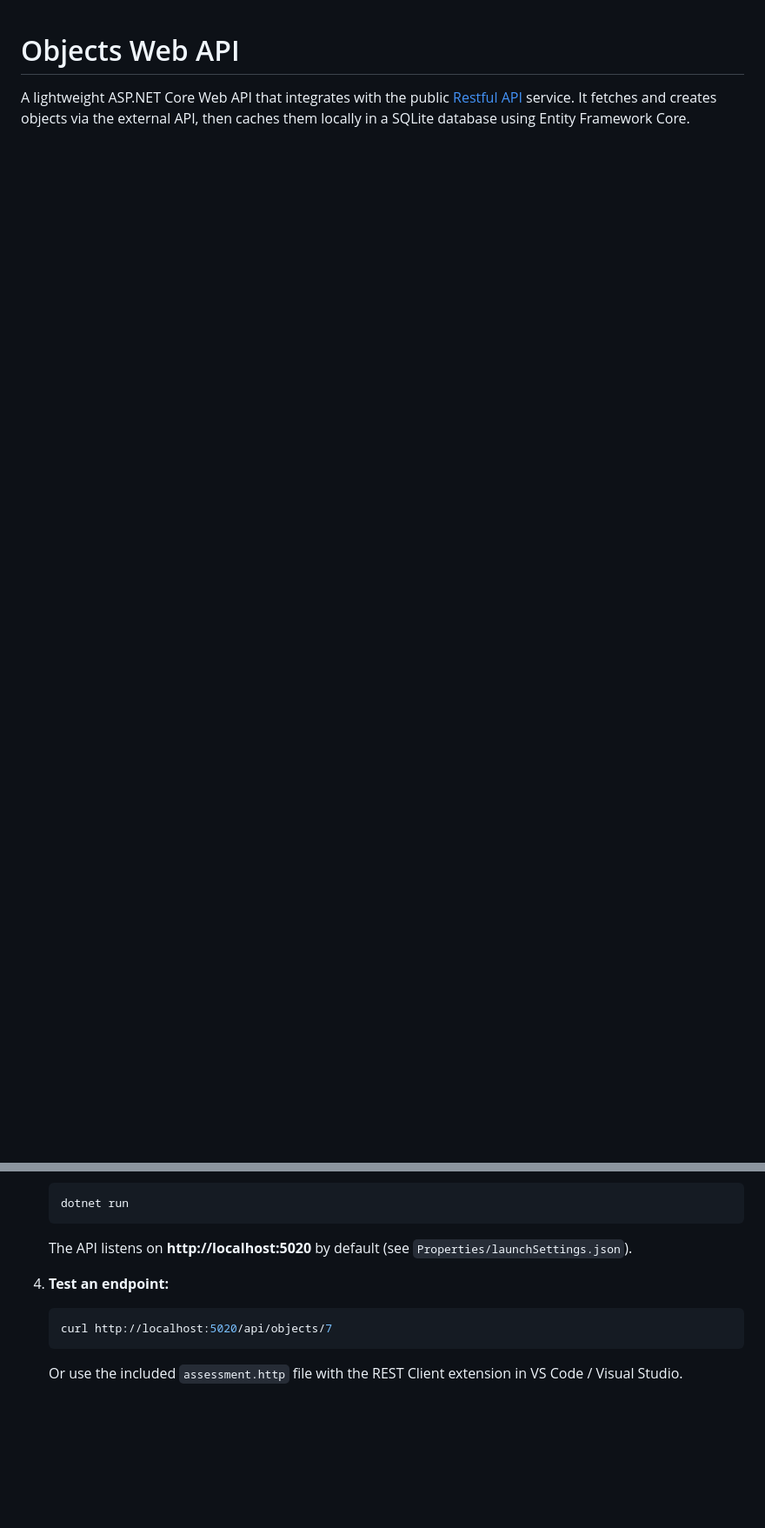
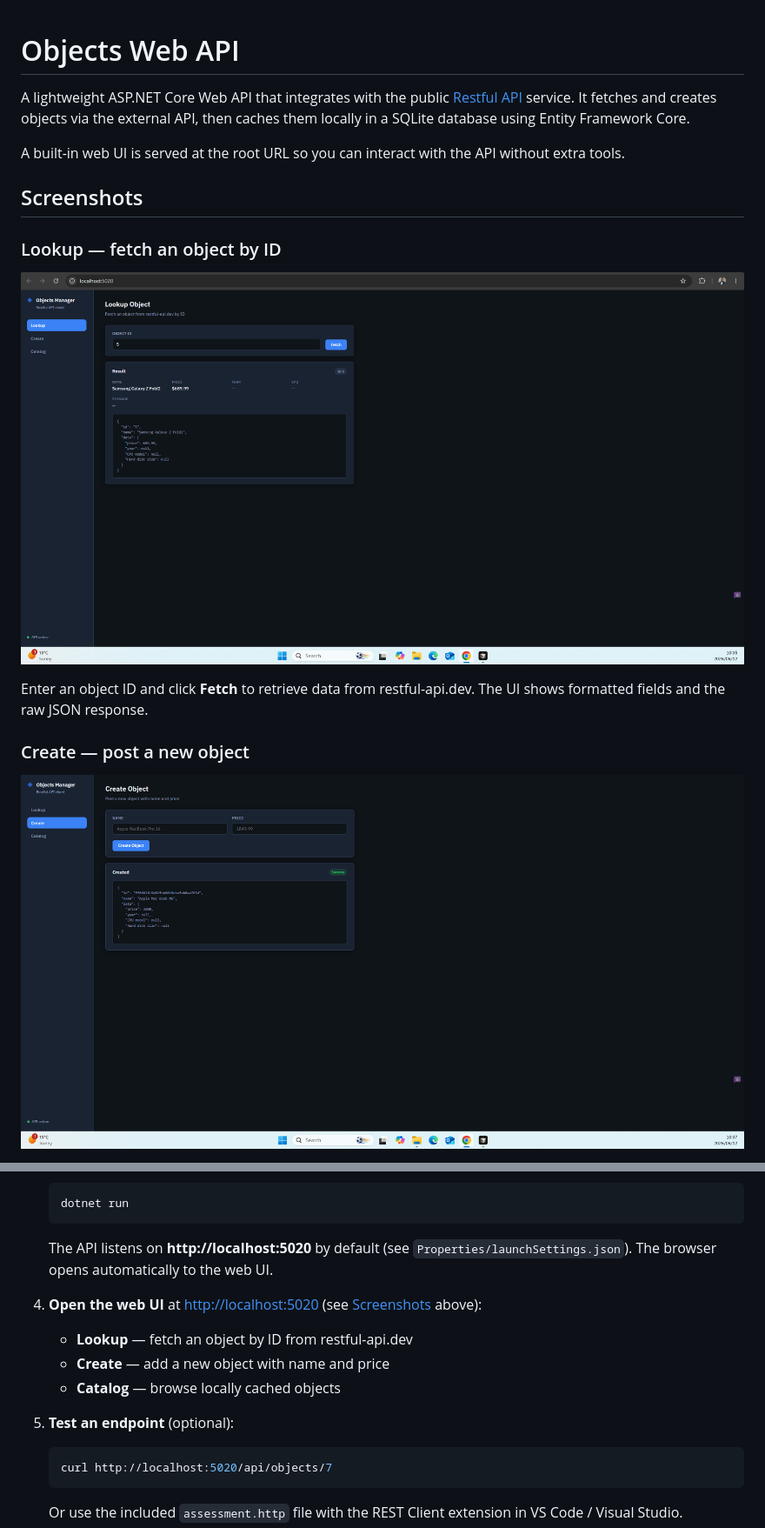
Before and after one commit to bshongwe/assessment, a Markdown page: README.md, 2 parts joined by grey strips. Shown at 87% size. GitHub-like rendering; pictures changed too: screenshots/Screenshot 2026-06-12 103545.png (added), screenshots/Screenshot 2026-06-12 103751.png (added); blank space fills up the shorter version.

Commit message:
Enhance README with web UI details and add screenshots
- Expanded the README.md to include a section on the built-in web UI for interacting with the API.
- Added screenshots demonstrating the Lookup, Create, Catalog, and Development features of the web UI.
- Updated instructions for accessing the web UI and testing endpoints.

````diff
--- a/README.md
+++ b/README.md
@@ -1,3 +1,18 @@
 # Objects Web API
 
 A lightweight ASP.NET Core Web API that integrates with the public [Restful API](https://api.restful-api.dev/) service. It fetches and creates objects via the external API, then caches them locally in a SQLite database using Entity Framework Core.
+
+A built-in web UI is served at the root URL so you can interact with the API without extra tools.
+
+## Screenshots
+
+### Lookup — fetch an object by ID
+
+![Lookup object by ID](<screenshots/Screenshot 2026-06-12 103545.png>)
+
+Enter an object ID and click **Fetch** to retrieve data from restful-api.dev. The UI shows formatted fields and the raw JSON response.
+
+### Create — post a new object
+
+![Create a new object](<screenshots/Screenshot 2026-06-12 103751.png>)
+
@@ -100,9 +129,15 @@ dotnet --version
    dotnet run
    ```
 
-   The API listens on **http://localhost:5020** by default (see `Properties/launchSettings.json`).
+   The API listens on **http://localhost:5020** by default (see `Properties/launchSettings.json`). The browser opens automatically to the web UI.
 
-4. **Test an endpoint:**
+4. **Open the web UI** at [http://localhost:5020](http://localhost:5020) (see [Screenshots](#screenshots) above):
+
+   - **Lookup** — fetch an object by ID from restful-api.dev
+   - **Create** — add a new object with name and price
+   - **Catalog** — browse locally cached objects
+
+5. **Test an endpoint** (optional):
 
    ```bash
    curl http://localhost:5020/api/objects/7
````
Also changed, not shown: other parts of README.md (+16 -0 lines), screenshots/Screenshot 2026-06-12 103614.png (added), screenshots/Screenshot 2026-06-12 103805.png (added).
